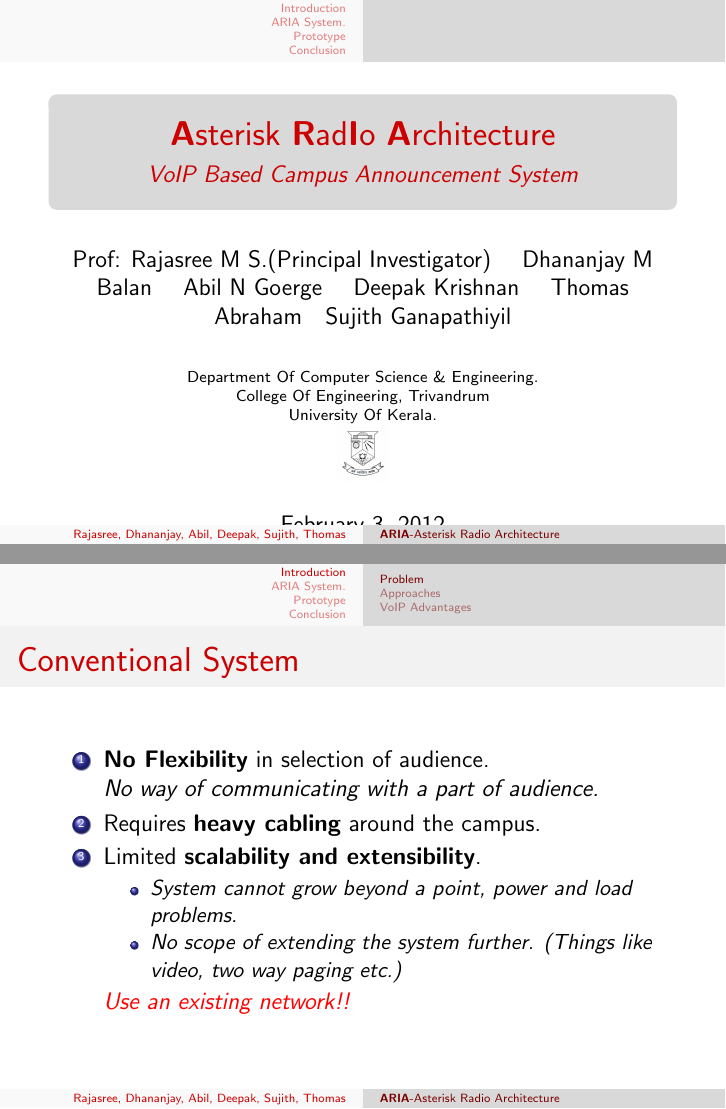
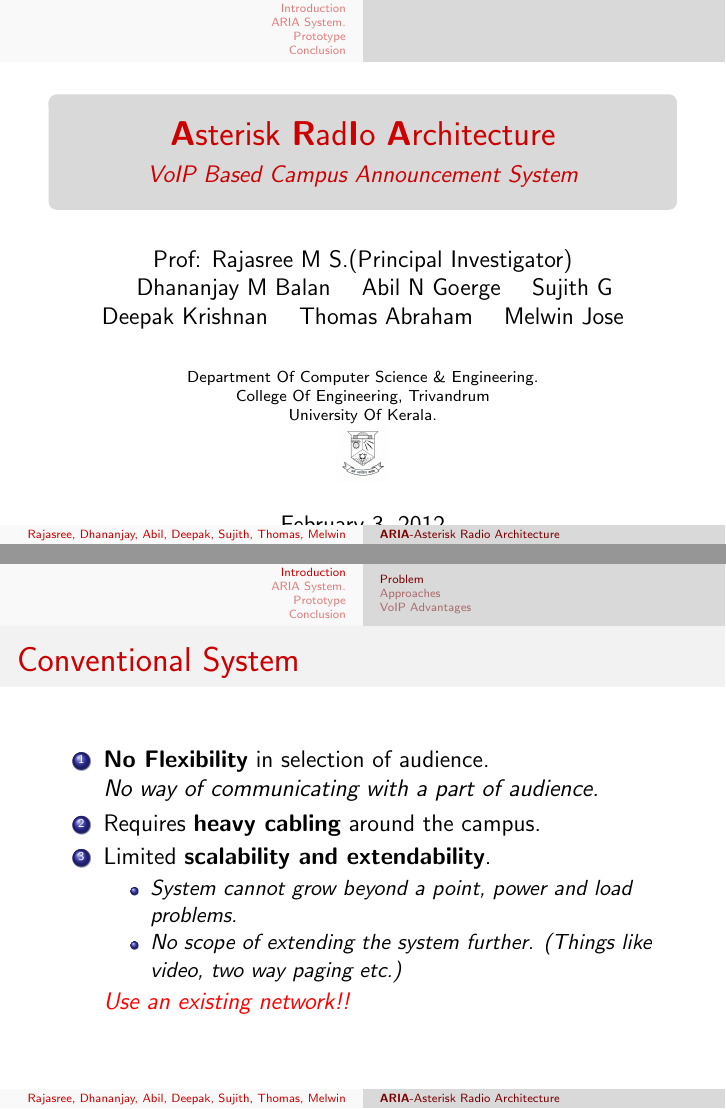
Before and after one commit to dbalan/Presentations, LaTeX slides (Presentation/cerd-intial-presentation.tex): pages 1 and 4 of 16, joined at a grey line. Compiled offline with pdfLaTeX.

Commit message:
Updated Names.

```diff
--- a/Presentation/cerd-intial-presentation.tex
+++ b/Presentation/cerd-intial-presentation.tex
@@ -11,9 +11,10 @@
 
 \title[{\bf ARIA}-Asterisk Radio Architecture]{{\bf A}sterisk {\bf R}ad{\bf I}o {\bf A}rchitecture}
 \subtitle{\it VoIP Based Campus Announcement System}
-\author[Rajasree, Dhananjay, Abil, Deepak, Sujith, Thomas]{Prof:
-  Rajasree M S.(Principal Investigator) \and Dhananjay M Balan \and Abil N Goerge \and
-  Deepak Krishnan \and Thomas Abraham\and Sujith Ganapathiyil}
+\author[Rajasree, Dhananjay, Abil, Deepak, Sujith, Thomas, Melwin]{Prof:
+  Rajasree M S.(Principal Investigator) \\\and Dhananjay M Balan \and
+  Abil N Goerge \and Sujith G \and
+  Deepak Krishnan \and Thomas Abraham \and Melwin Jose}
 
 \institute[College Of Engineering] % (optional)
 {
@@ -48,7 +49,7 @@
   \item {\bf No Flexibility} in selection of audience.\\
     {\it No way of communicating with a part of audience.}\pause
   \item Requires {\bf heavy cabling} around the campus. \pause
-  \item Limited {\bf scalability and extensibility}.
+  \item Limited {\bf scalability and extendability}.
     \begin{itemize}
 
     \item {\it System cannot grow beyond a point, power and
```
Also changed, not shown: Presentation/cerd-intial-presentation.pdf, Presentation/cerd-intial-presentation.tex (2 more changed lines).
